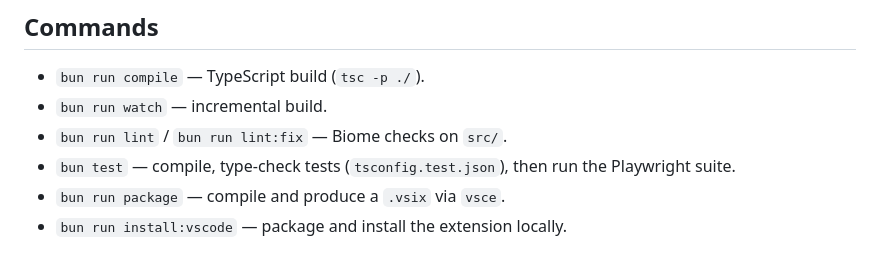
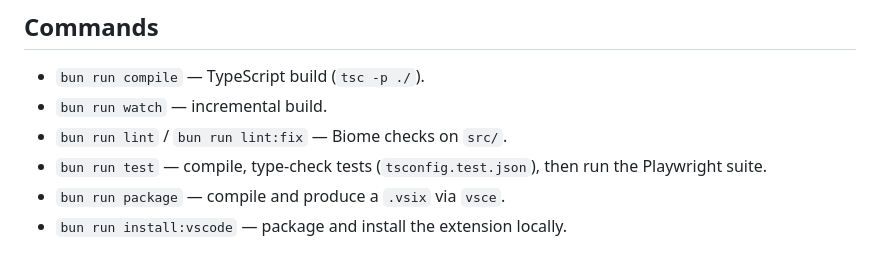
Before and after one commit to hidao80/mago-vsx, a Markdown page: AGENTS.md, the part around the change. Drawn GitHub-style.

Commit message:
fix: correct command for running tests in AGENTS.md

```diff
--- a/AGENTS.md
+++ b/AGENTS.md
@@ -28,7 +28,7 @@ Security-relevant invariants (see `docs/ADR.md` for the full history):
 - `bun run compile` — TypeScript build (`tsc -p ./`).
 - `bun run watch` — incremental build.
 - `bun run lint` / `bun run lint:fix` — Biome checks on `src/`.
-- `bun test` — compile, type-check tests (`tsconfig.test.json`), then run the Playwright suite.
+- `bun run test` — compile, type-check tests (`tsconfig.test.json`), then run the Playwright suite.
 - `bun run package` — compile and produce a `.vsix` via `vsce`.
 - `bun run install:vscode` — package and install the extension locally.
 
```
